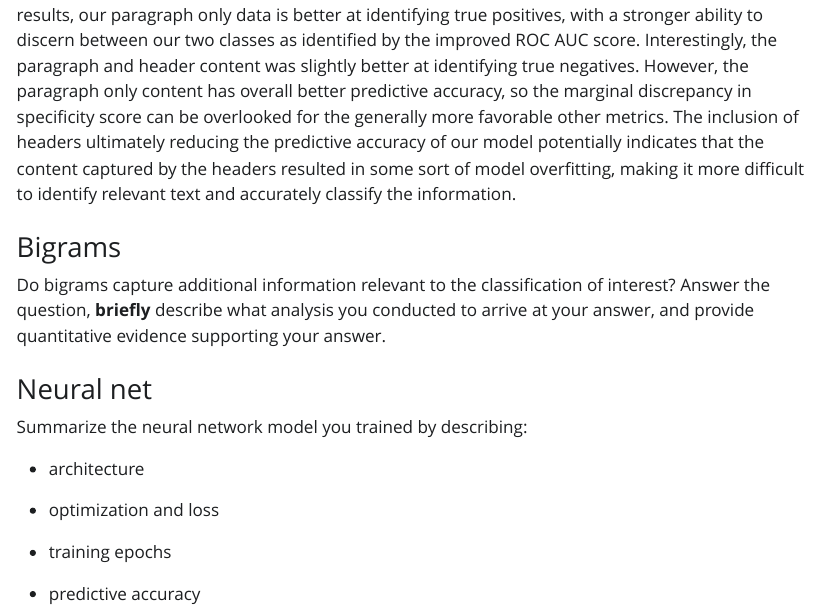
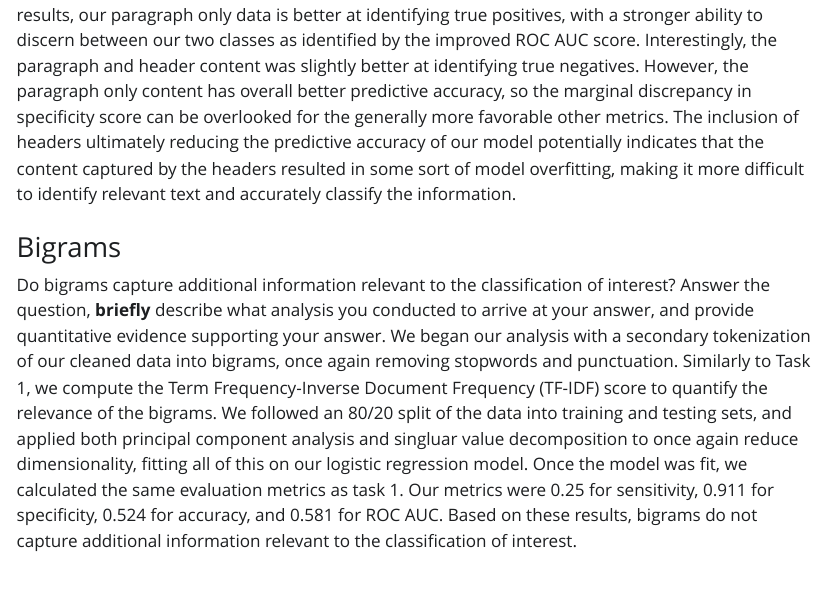
Before and after one commit to Capstone-24-25/module-2-group9, a Quarto document (writeups/tasks-summary.qmd): the page in a window 1100 px wide, from 630 px down. The pictures show the output file writeups/tasks-summary.html that the author committed with the source, opened offline; Quarto's library style sheets are replaced by a plain one without menus.

Commit message:
Completed writeup 1

```diff
--- a/writeups/tasks-summary.qmd
+++ b/writeups/tasks-summary.qmd
@@ -14,15 +14,4 @@ The paragraph and header content received a score of 0.728 for sensitivity, 0.79
 ### Bigrams
 
 Do bigrams capture additional information relevant to the classification of interest? Answer the question, **briefly** describe what analysis you conducted to arrive at your answer, and provide quantitative evidence supporting your answer.
-
-### Neural net
-
-Summarize the neural network model you trained by describing:
-
--   architecture
-
--   optimization and loss
-
--   training epochs
-
--   predictive accuracy
+We began our analysis with a secondary tokenization of our cleaned data into bigrams, once again removing stopwords and punctuation. Similarly to Task 1, we compute the Term Frequency-Inverse Document Frequency (TF-IDF) score to quantify the relevance of the bigrams. We followed an 80/20 split of the data into training and testing sets, and applied both principal component analysis and singluar value decomposition to once again reduce dimensionality, fitting all of this on our logistic regression model. Once the model was fit, we calculated the same evaluation metrics as task 1. Our metrics were 0.25 for sensitivity, 0.911 for specificity, 0.524 for accuracy, and 0.581 for ROC AUC. Based on these results, bigrams do not capture additional information relevant to the classification of interest. Utilizing bigrams resulted in our model operating only slightly better than random guessing, as indicated by the ROC AUC score close to 0.5. However, this version of the model was best at classifying content as irrelevant, in comparison to the standard paragraph only content and paragraph and header content.
```
Also changed, not shown: writeups/tasks-summary.html.
